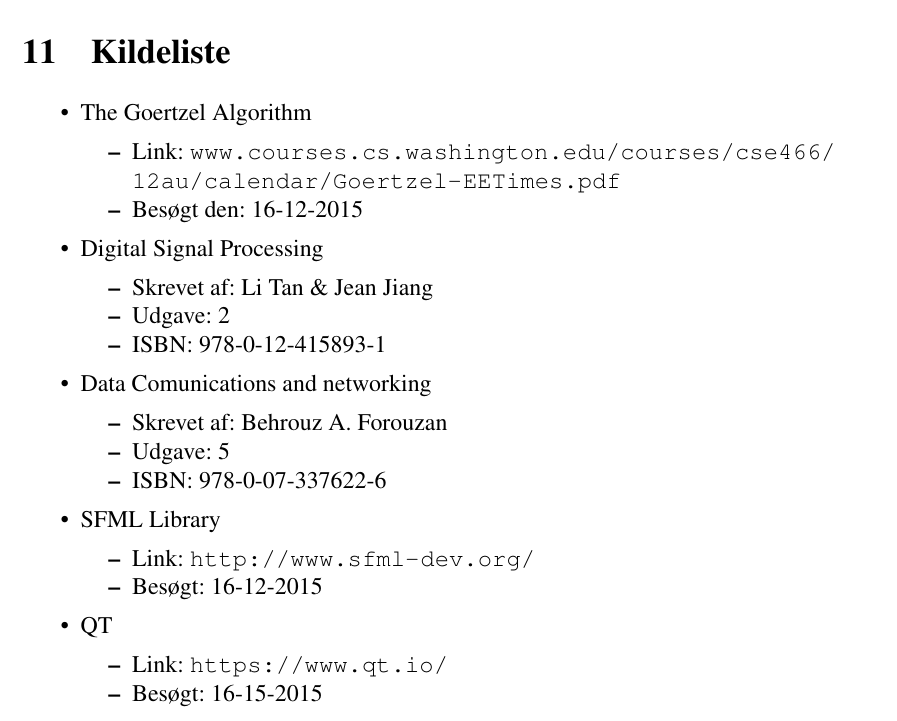
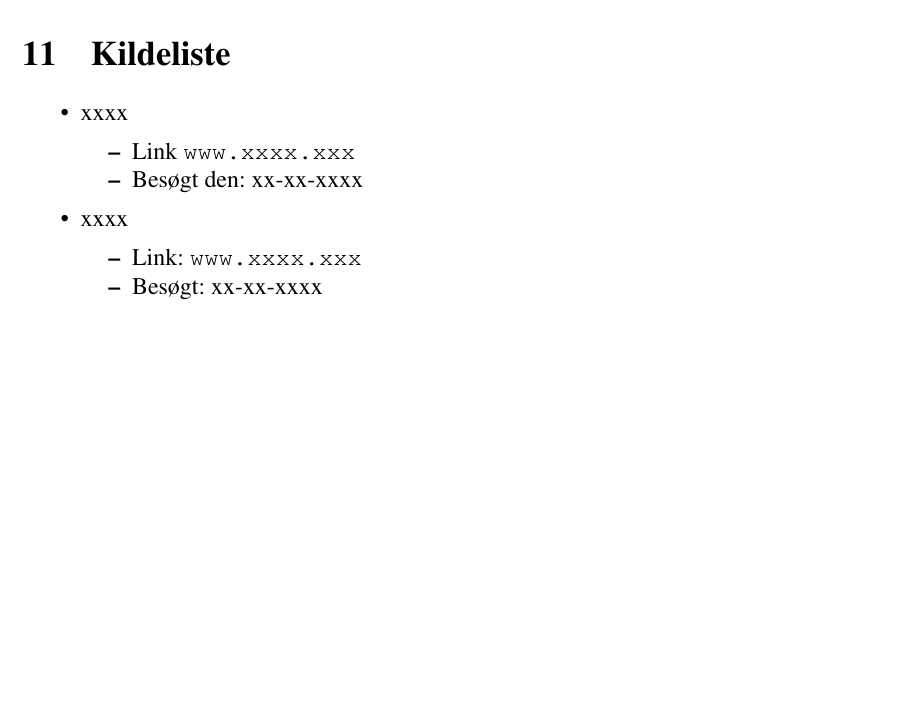
Before and after one commit to ninkaninus/4.SemesterProject, a LaTeX document (Documents/Rapport/Master.tex, which reads Documents/Rapport/Sections/Kildeliste.tex): part of page 24 of 25, cut so that both start at the same text, the shorter picture padded with empty space. Compiled offline with pdfLaTeX.

Commit message:
kildeliste cleared

```diff
--- a/Documents/Rapport/Sections/Kildeliste.tex
+++ b/Documents/Rapport/Sections/Kildeliste.tex
@@ -1,36 +1,16 @@
 \section{Kildeliste}
 
 \begin{itemize}[noitemsep]
-  \item The Goertzel Algorithm
+  \item xxxx
   \begin{itemize}[noitemsep]
-    \item Link: \url{www.courses.cs.washington.edu/courses/cse466/12au/calendar/Goertzel-EETimes.pdf}
-    \item Besøgt den: 16-12-2015
+    \item Link \url{www.xxxx.xxx}
+    \item Besøgt den: xx-xx-xxxx
   \end{itemize}
 
-  \item Digital Signal Processing
-  \begin{itemize}[noitemsep]
-  	\item Skrevet af: Li Tan \& Jean Jiang
-  	\item Udgave: 2
-  	\item ISBN: 978-0-12-415893-1
-  \end{itemize}
-
-   \item Data Comunications and networking
+  \item xxxx
 	\begin{itemize} [noitemsep]
-	\item Skrevet af: Behrouz A. Forouzan
-  	\item Udgave: 5
-  	\item ISBN: 978-0-07-337622-6
-\end{itemize}
-
-  \item SFML Library
-  \begin{itemize}[noitemsep]
-    \item Link: \url{http://www.sfml-dev.org/}
-    \item Besøgt: 16-12-2015
-  \end{itemize}
-
-  \item QT
-	\begin{itemize} [noitemsep]
-	\item Link: \url{https://www.qt.io/}
-	\item Besøgt: 16-15-2015
+	\item Link: \url{www.xxxx.xxx}
+	\item Besøgt: xx-xx-xxxx
 \end{itemize}
 
 
```
